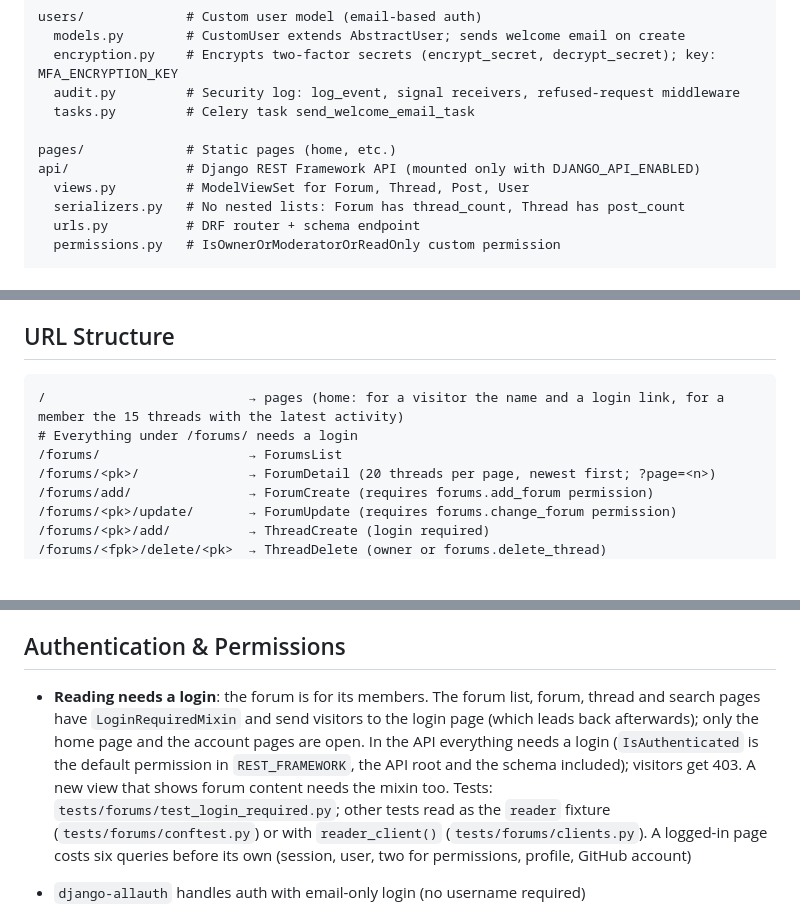
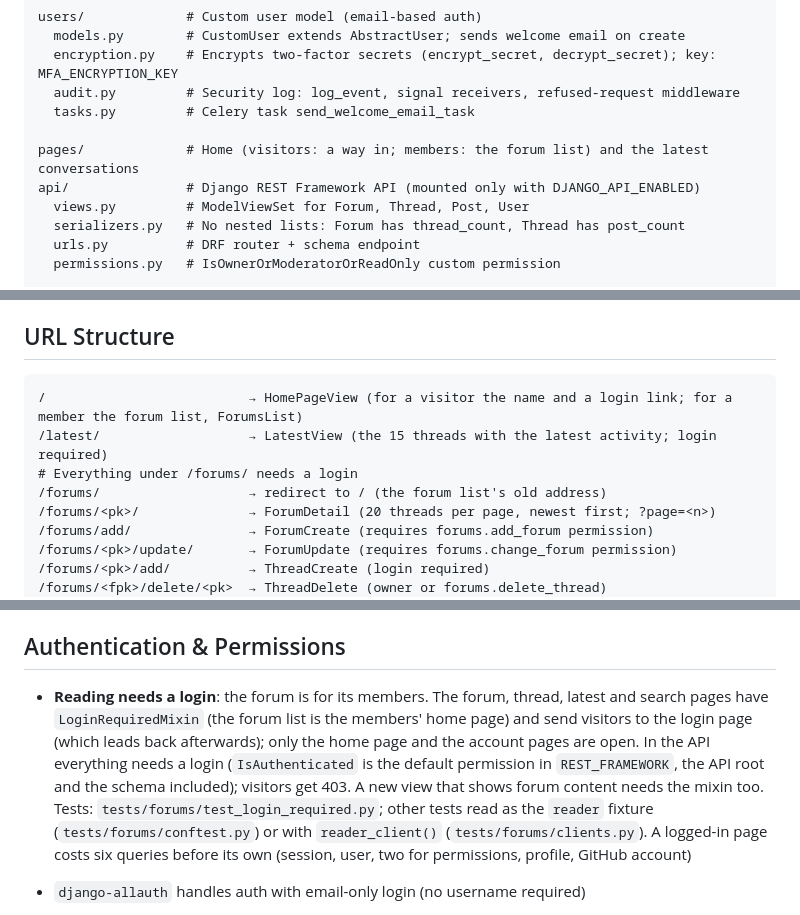
Before and after one commit to Joeriksson/django-forums-app, a Markdown page: CLAUDE.md, 3 parts joined by grey strips. GitHub-like rendering; blank space fills up the shorter version.

Commit message:
Docs: home, the latest page and the header menu
Co-Authored-By: Claude Opus 5.5 <noreply@anthropic.com>

````diff
--- a/CLAUDE.md
+++ b/CLAUDE.md
@@ -115,7 +115,7 @@ users/             # Custom user model (email-based auth)
   audit.py         # Security log: log_event, signal receivers, refused-request middleware
   tasks.py         # Celery task send_welcome_email_task
 
-pages/             # Static pages (home, etc.)
+pages/             # Home (visitors: a way in; members: the forum list) and the latest conversations
 api/               # Django REST Framework API (mounted only with DJANGO_API_ENABLED)
   views.py         # ModelViewSet for Forum, Thread, Post, User
   serializers.py   # No nested lists: Forum has thread_count, Thread has post_count
@@ -186,9 +186,10 @@ static/            # Static file sources (our CSS and JS, fonts, icons, the favi
 ## URL Structure
 
 ```
-/                          → pages (home: for a visitor the name and a login link, for a member the 15 threads with the latest activity)
+/                          → HomePageView (for a visitor the name and a login link; for a member the forum list, ForumsList)
+/latest/                   → LatestView (the 15 threads with the latest activity; login required)
 # Everything under /forums/ needs a login
-/forums/                   → ForumsList
+/forums/                   → redirect to / (the forum list's old address)
 /forums/<pk>/              → ForumDetail (20 threads per page, newest first; ?page=<n>)
 /forums/add/               → ForumCreate (requires forums.add_forum permission)
 /forums/<pk>/update/       → ForumUpdate (requires forums.change_forum permission)
@@ -226,7 +227,7 @@ The Redis cache (`CACHES` in `base.py`) is still used by allauth's rate limits a
 
 ## Authentication & Permissions
 
-- **Reading needs a login**: the forum is for its members. The forum list, forum, thread and search pages have `LoginRequiredMixin` and send visitors to the login page (which leads back afterwards); only the home page and the account pages are open. In the API everything needs a login (`IsAuthenticated` is the default permission in `REST_FRAMEWORK`, the API root and the schema included); visitors get 403. A new view that shows forum content needs the mixin too. Tests: `tests/forums/test_login_required.py`; other tests read as the `reader` fixture (`tests/forums/conftest.py`) or with `reader_client()` (`tests/forums/clients.py`). A logged-in page costs six queries before its own (session, user, two for permissions, profile, GitHub account)
+- **Reading needs a login**: the forum is for its members. The forum, thread, latest and search pages have `LoginRequiredMixin` (the forum list is the members' home page) and send visitors to the login page (which leads back afterwards); only the home page and the account pages are open. In the API everything needs a login (`IsAuthenticated` is the default permission in `REST_FRAMEWORK`, the API root and the schema included); visitors get 403. A new view that shows forum content needs the mixin too. Tests: `tests/forums/test_login_required.py`; other tests read as the `reader` fixture (`tests/forums/conftest.py`) or with `reader_client()` (`tests/forums/clients.py`). A logged-in page costs six queries before its own (session, user, two for permissions, profile, GitHub account)
 
 - `django-allauth` handles auth with email-only login (no username required)
 - **Email addresses must be confirmed** (`ACCOUNT_EMAIL_VERIFICATION = 'mandatory'` in `base.py`, every environment): signup mails a link and logs nobody in before it is used. allauth checks at every login, so an account made without signup (`createsuperuser`, the admin) gets the mail at its first login; in development the link is printed to the console. Invitation and GitHub signups arrive verified. Tests that log in through the login form need the `verify_email` fixture (root `conftest.py`); `force_login` and API tokens don't
````
Also changed, not shown: other parts of CLAUDE.md (+1 -1 lines).
